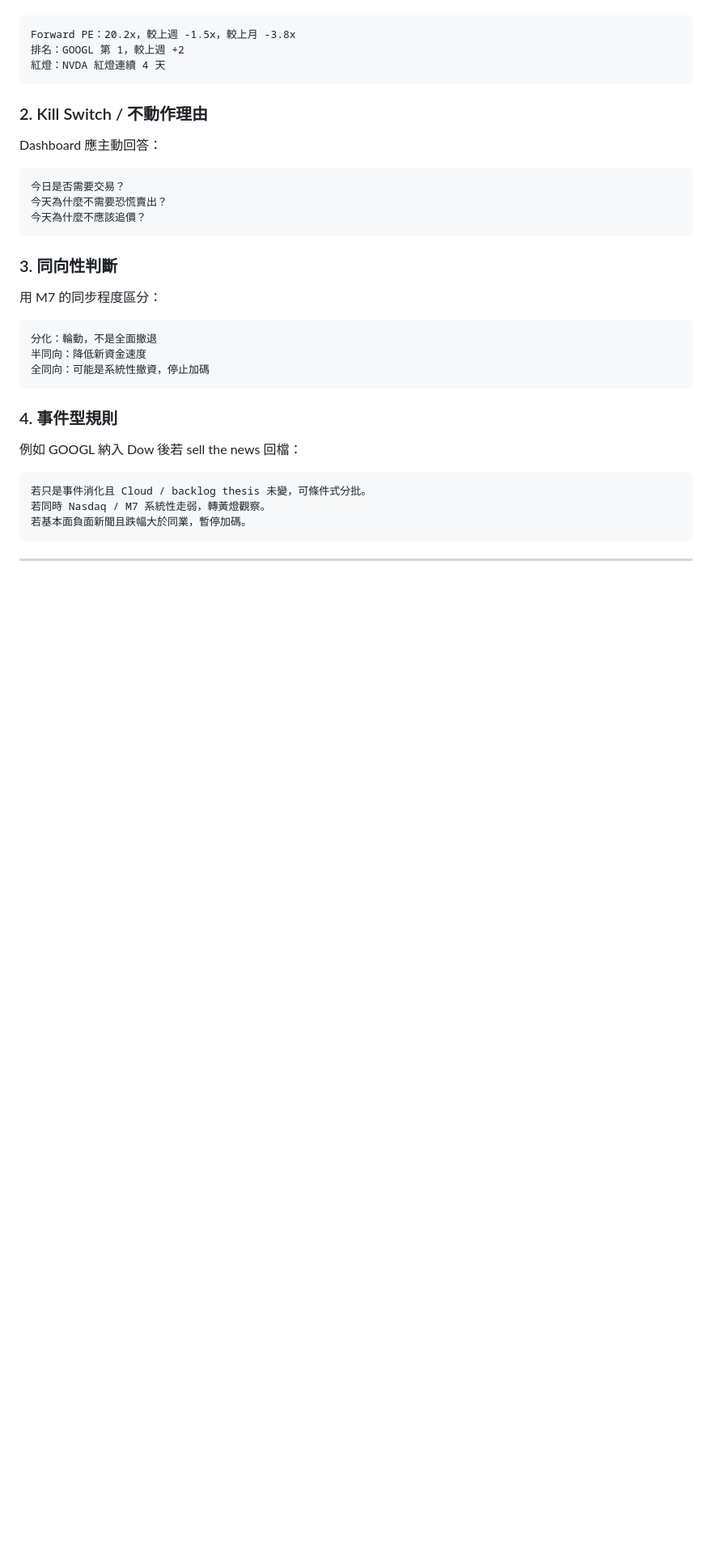
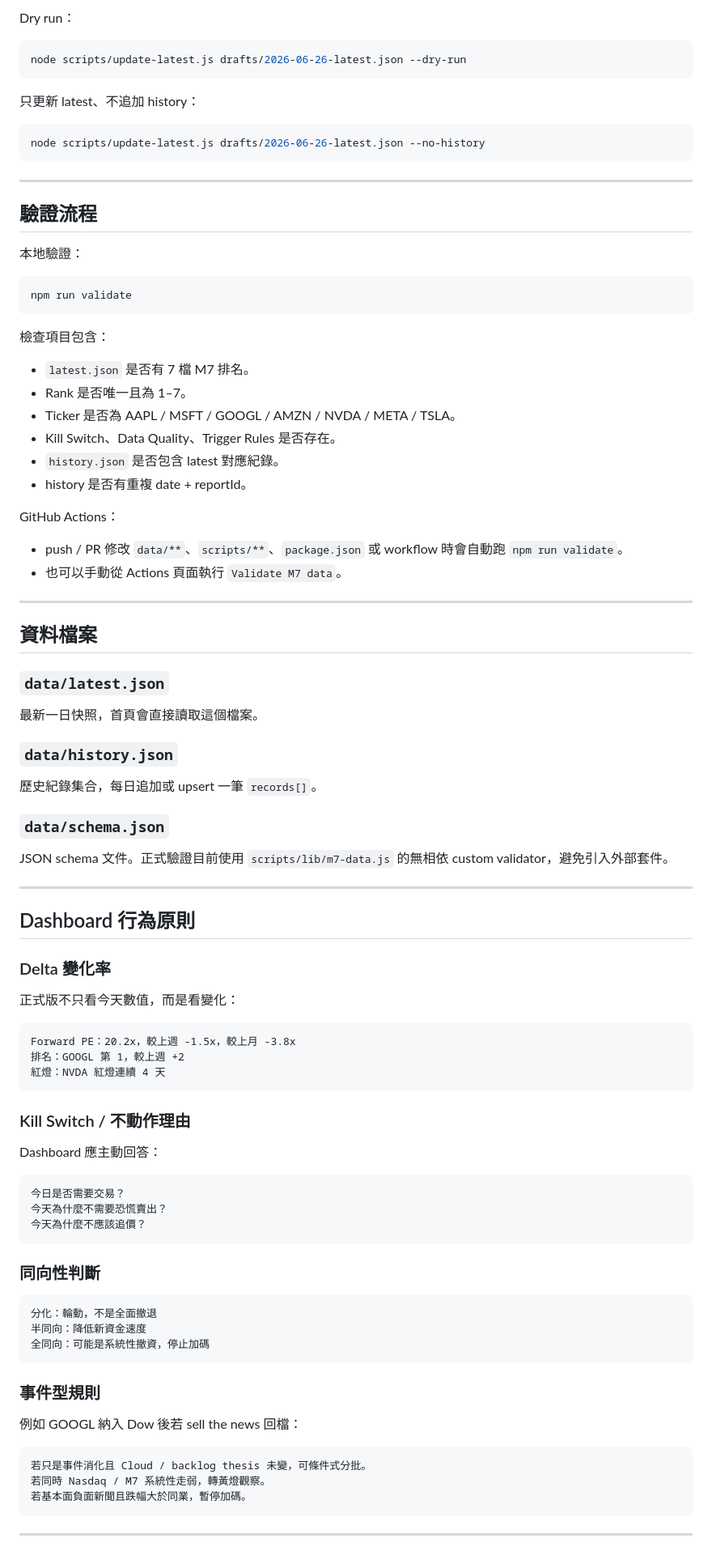
Before and after one commit to sbphsho1030/m7-dashboard, a Markdown page: README.md, the part around one of its changes. Shown at 81% size. GitHub-like rendering; blank space fills up the shorter version.

````diff
--- a/README.md
+++ b/README.md
@@ -45,3 +90,62 @@
+Dry run：
+
+```bash
+node scripts/update-latest.js drafts/2026-06-26-latest.json --dry-run
+```
+
+只更新 latest、不追加 history：
+
+```bash
+node scripts/update-latest.js drafts/2026-06-26-latest.json --no-history
+```
+
+---
+
+## 驗證流程
+
+本地驗證：
+
+```bash
+npm run validate
+```
+
+檢查項目包含：
+
+- `latest.json` 是否有 7 檔 M7 排名。
+- Rank 是否唯一且為 1–7。
+- Ticker 是否為 AAPL / MSFT / GOOGL / AMZN / NVDA / META / TSLA。
+- Kill Switch、Data Quality、Trigger Rules 是否存在。
+- `history.json` 是否包含 latest 對應紀錄。
+- history 是否有重複 date + reportId。
+
+GitHub Actions：
+
+- push / PR 修改 `data/**`、`scripts/**`、`package.json` 或 workflow 時會自動跑 `npm run validate`。
+- 也可以手動從 Actions 頁面執行 `Validate M7 data`。
+
+---
+
+## 資料檔案
+
+### `data/latest.json`
+
+最新一日快照，首頁會直接讀取這個檔案。
+
+### `data/history.json`
+
+歷史紀錄集合，每日追加或 upsert 一筆 `records[]`。
+
+### `data/schema.json`
+
+JSON schema 文件。正式驗證目前使用 `scripts/lib/m7-data.js` 的無相依 custom validator，避免引入外部套件。
+
+---
+
+## Dashboard 行為原則
+
+### Delta 變化率
+
+正式版不只看今天數值，而是看變化：
 
 ```text
 Forward PE：20.2x，較上週 -1.5x，較上月 -3.8x
@@ -49,7 +153,7 @@ Forward PE：20.2x，較上週 -1.5x，較上月 -3.8x
 紅燈：NVDA 紅燈連續 4 天
 ```
 
-### 2. Kill Switch / 不動作理由
+### Kill Switch / 不動作理由
 
 Dashboard 應主動回答：
 
@@ -59,9 +163,7 @@ Dashboard 應主動回答：
 今天為什麼不應該追價？
 ```
 
-### 3. 同向性判斷
-
-用 M7 的同步程度區分：
+### 同向性判斷
 
 ```text
 分化：輪動，不是全面撤退
@@ -69,7 +171,7 @@ Dashboard 應主動回答：
 全同向：可能是系統性撤資，停止加碼
 ```
 
-### 4. 事件型規則
+### 事件型規則
 
 例如 GOOGL 納入 Dow 後若 sell the news 回檔：
 
````
Also changed, not shown: other parts of README.md (+62 -126 lines).
